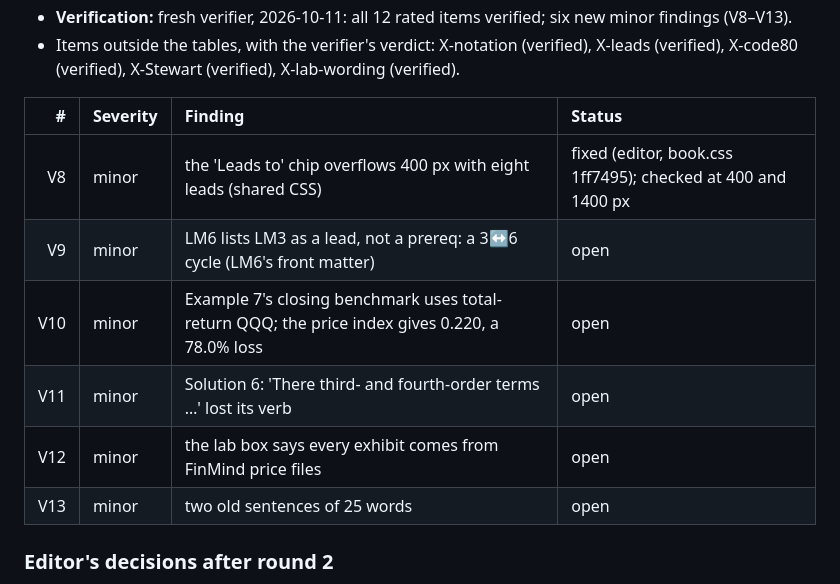
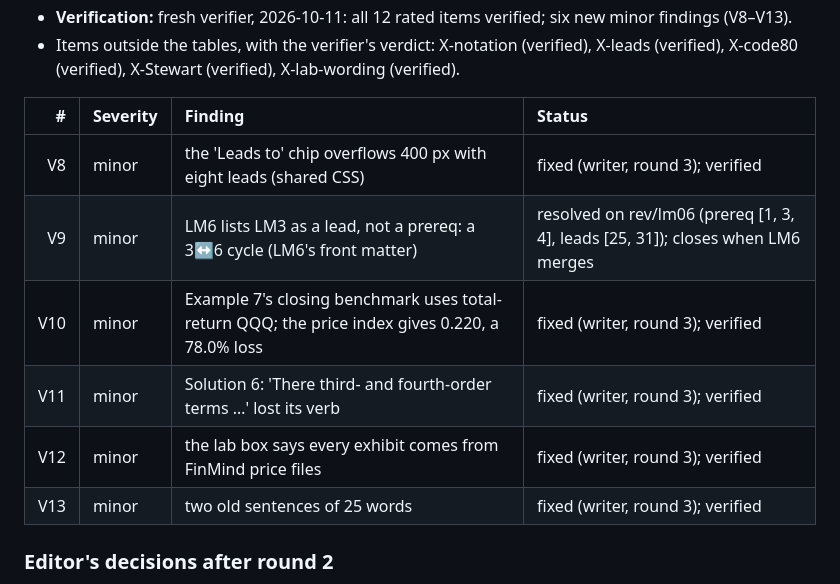
Before and after one commit to Benjamin-Teng/Quant-math-for-beginner, a Markdown page: reviews/lm03.md, the part around one of its changes. Drawn GitHub-style.

```diff
--- a/reviews/lm03.md
+++ b/reviews/lm03.md
@@ -512,12 +512,12 @@ A blind solver answered all 29 questions (7 knowledge checks, 8 examples, 14 pro
 
 | # | Severity | Finding | Status |
 |--:|:--|:--|:--|
-| V8 | minor | the 'Leads to' chip overflows 400 px with eight leads (shared CSS) | fixed (editor, book.css 1ff7495); checked at 400 and 1400 px |
-| V9 | minor | LM6 lists LM3 as a lead, not a prereq: a 3↔6 cycle (LM6's front matter) | open |
-| V10 | minor | Example 7's closing benchmark uses total-return QQQ; the price index gives 0.220, a 78.0% loss | open |
-| V11 | minor | Solution 6: 'There third- and fourth-order terms …' lost its verb | open |
-| V12 | minor | the lab box says every exhibit comes from FinMind price files | open |
-| V13 | minor | two old sentences of 25 words | open |
+| V8 | minor | the 'Leads to' chip overflows 400 px with eight leads (shared CSS) | fixed (writer, round 3); verified |
+| V9 | minor | LM6 lists LM3 as a lead, not a prereq: a 3↔6 cycle (LM6's front matter) | resolved on rev/lm06 (prereq [1, 3, 4], leads [25, 31]); closes when LM6 merges |
+| V10 | minor | Example 7's closing benchmark uses total-return QQQ; the price index gives 0.220, a 78.0% loss | fixed (writer, round 3); verified |
+| V11 | minor | Solution 6: 'There third- and fourth-order terms …' lost its verb | fixed (writer, round 3); verified |
+| V12 | minor | the lab box says every exhibit comes from FinMind price files | fixed (writer, round 3); verified |
+| V13 | minor | two old sentences of 25 words | fixed (writer, round 3); verified |
 
 ### Editor's decisions after round 2
 
```
Also changed, not shown: other parts of reviews/lm03.md (+28 -0 lines).
